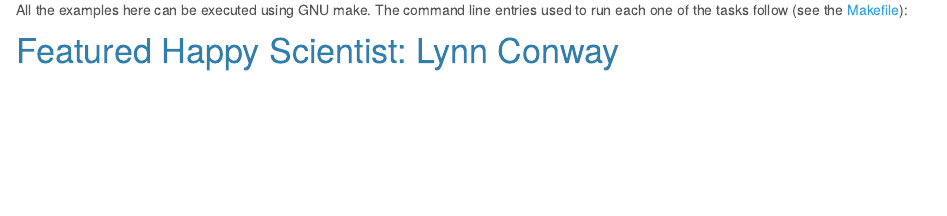
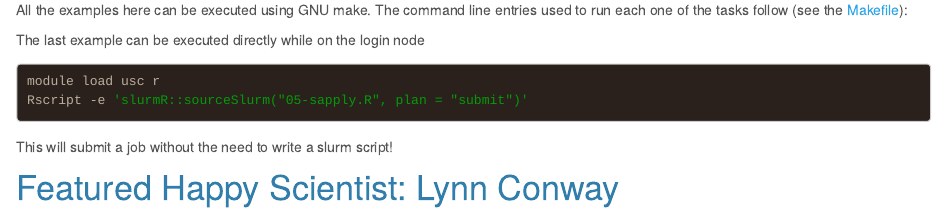
Before and after one commit to USCbiostats/slurmr-workshop, an R Markdown document (index.Rmd): the page in a window 1100 px wide, from 660 px down. Rendered offline with R 4.5, knitr and Pandoc, with nearby package versions; the code chunks are not run, so their results and figures are left out.

Commit message:
Updating docs

````diff
--- a/index.Rmd
+++ b/index.Rmd
@@ -63,6 +63,15 @@
 cat2(make, sep="\n", lang = "bash")
 ```
 
+The last example can be executed directly while on the login node
+
+```bash
+module load usc r
+Rscript -e 'slurmR::sourceSlurm("05-sapply.R", plan = "submit")'
+```
+
+This will submit a job without the need to write a slurm script!
+
 # Featured Happy Scientist: Lynn Conway
 
 <div align="center">
````
Also changed, not shown: docs/01-sapply.R, docs/02-mclapply.R, docs/03-parsapply-slurmr.R, docs/04-slurm_sapply.R, docs/05-sapply.R, 8 other files.
